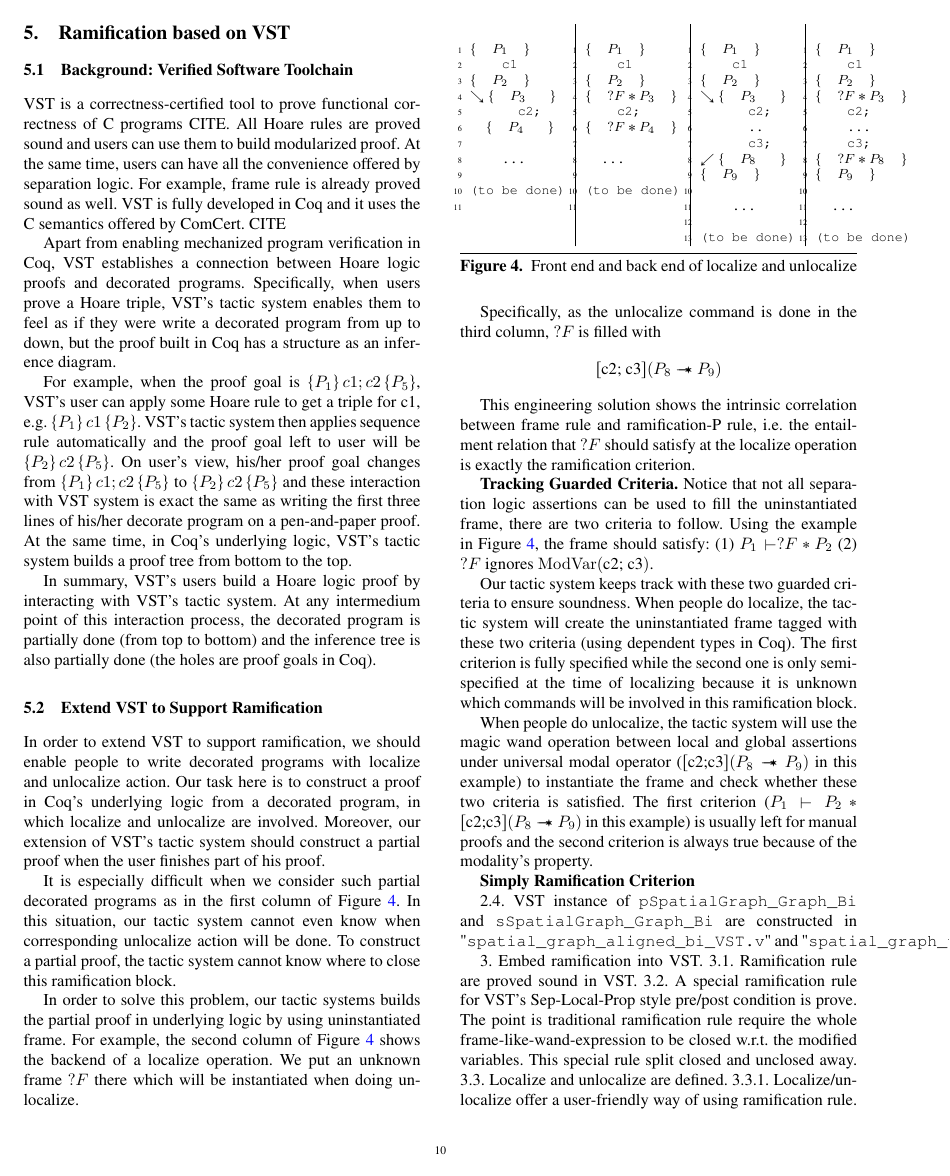
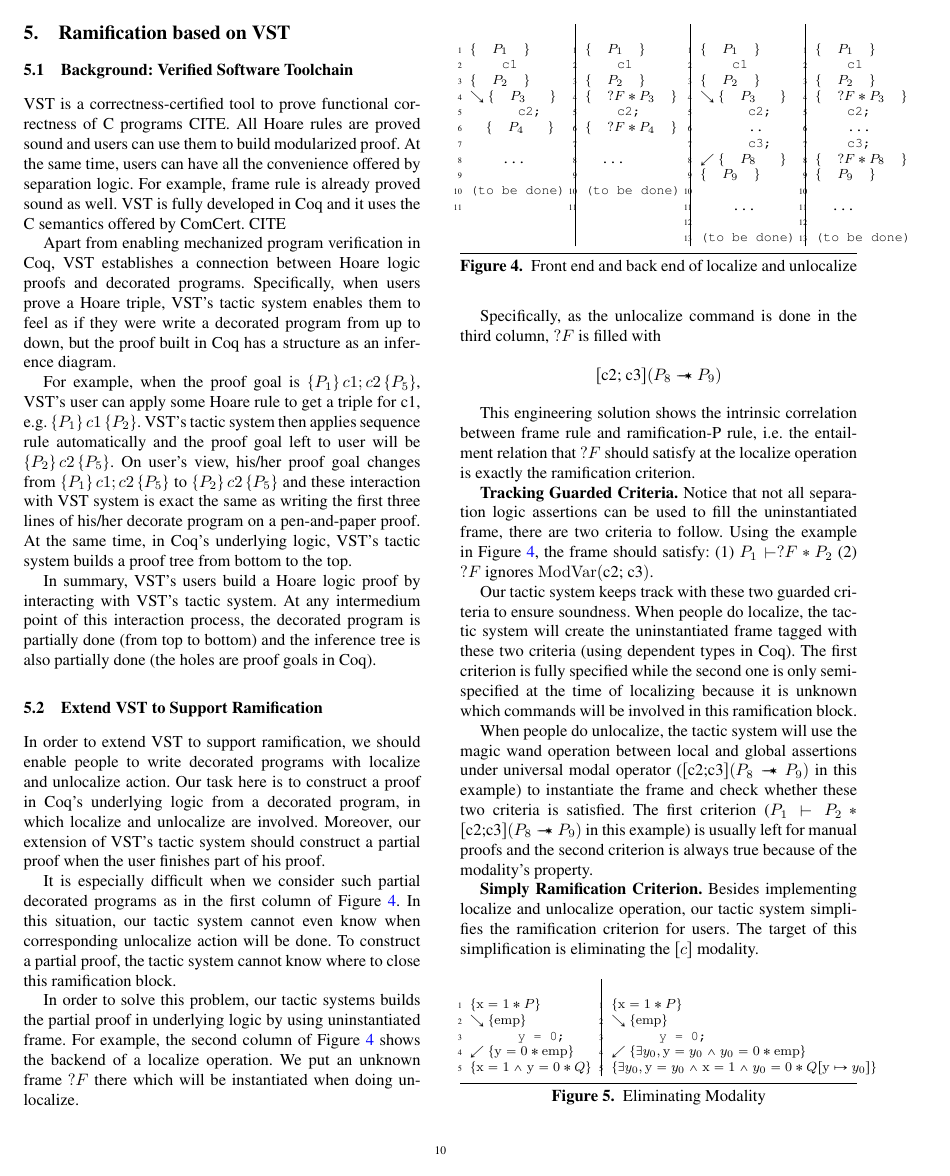
Before and after one commit to CertiGraph/CertiGraph, a LaTeX paper (papers/autoquack/autoquack.tex, which reads papers/autoquack/vst.tex): page 10 of 16. Compiled offline with pdfLaTeX; a missing font is replaced by an installed copy or a similar font.

Commit message:
Finish vst section.

```diff
--- a/papers/autoquack/vst.tex
+++ b/papers/autoquack/vst.tex
@@ -262,5 +262,23 @@ Our tactic system keeps track with these two guarded criteria to ensure soundnes
 
 When people do unlocalize, the tactic system will use the magic wand operation between local and global assertions under universal modal operator ($[\text{c2;c3}](P_8 \wand P_9)$ in this example) to instantiate the frame and check whether these two criteria is satisfied. The first criterion ($P_1 \vdash P_2 * [\text{c2;c3}](P_8 \wand P_9)$ in this example) is usually left for manual proofs and the second criterion is always true because of the modality's property.
 
-\textbf{Simply Ramification Criterion}
+\textbf{Simply Ramification Criterion.} Besides implementing localize and unlocalize operation, our tactic system simplifies the ramification criterion for users. The target of this simplification is eliminating the $[c]$ modality.
 
+\begin{figure}[h]
+\begin{tabular}{l | l}
+\begin{lstlisting}
+$\{\mathrm{x} = 1 * P\}$
+$\searrow \{\mathrm{emp}\}$
+      y = 0;
+$\swarrow \{\mathrm{y} = 0 * \mathrm{emp} \}$
+$\{\mathrm{x} = 1 \wedge \mathrm{y} = 0 * Q \}$
+\end{lstlisting} &
+\begin{lstlisting}
+$\{\mathrm{x} = 1 * P \}$
+$\searrow \{\mathrm{emp} \}$
+      y = 0;
+$\swarrow \{\exists y_0, \mathrm{y} = y_0 \wedge y_0 = 0 * \mathrm{emp} \}$
+$\{\exists y_0, \mathrm{y} = y_0 \wedge \mathrm{x} = 1 \wedge y_0 = 0 * Q[\mathrm{y} \mapsto y_0] \}$
+\end{lstlisting}
+\end{tabular}
+\caption{Eliminating Modality}
@@ -268 +289,2 @@ When people do unlocalize, the tactic system will use the magic wand operation b
+$$\mathrm{x} = 1 * P \vdash \mathrm{emp} * [\mathrm{y}](\mathrm{y} = 0 * \mathrm{emp} \wand \mathrm{x} = 1 \wedge \mathrm{y} = 0 * Q)$$
 
```
Also changed, not shown: papers/autoquack/autoquack.pdf (added), papers/autoquack/vst.tex (18 more changed lines).
